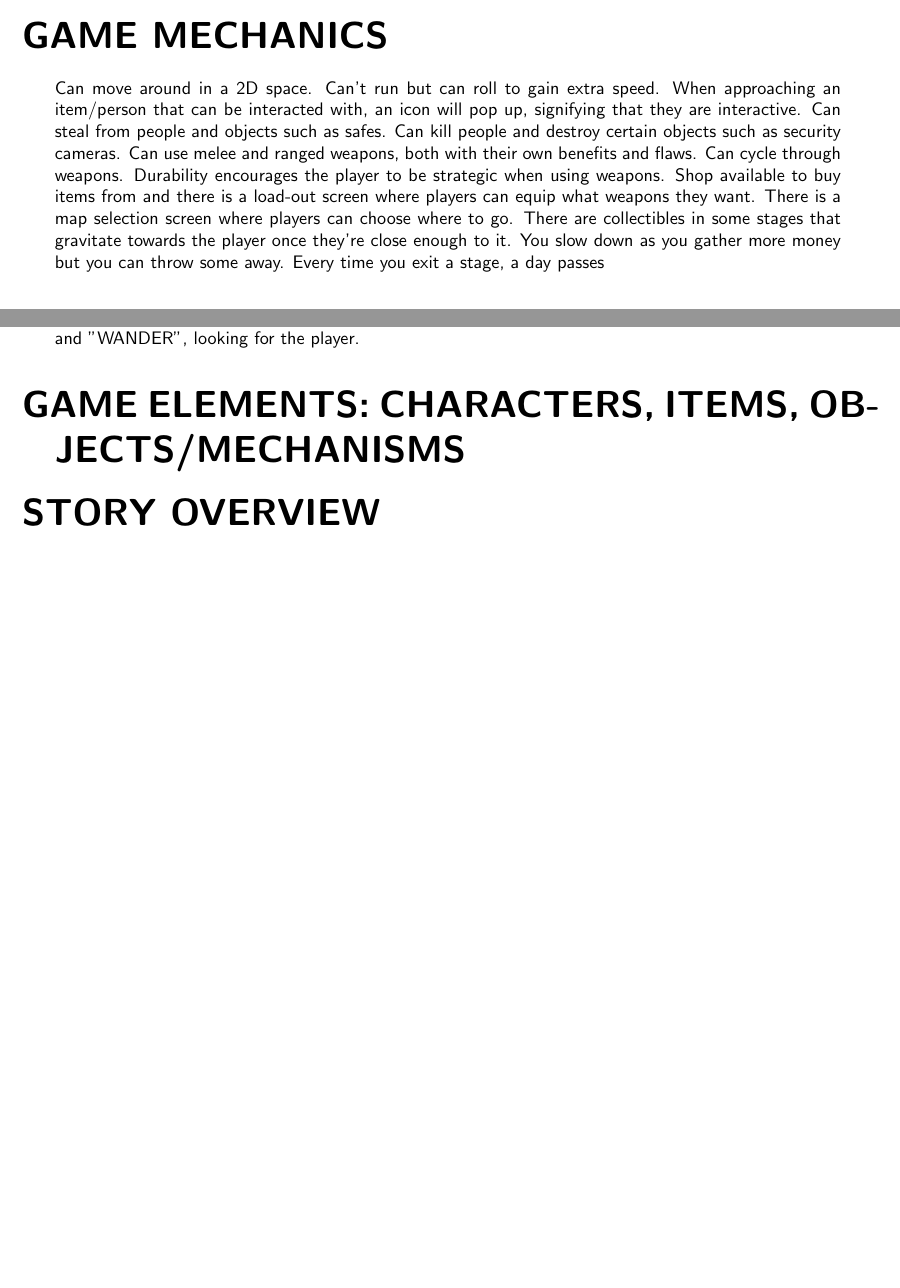
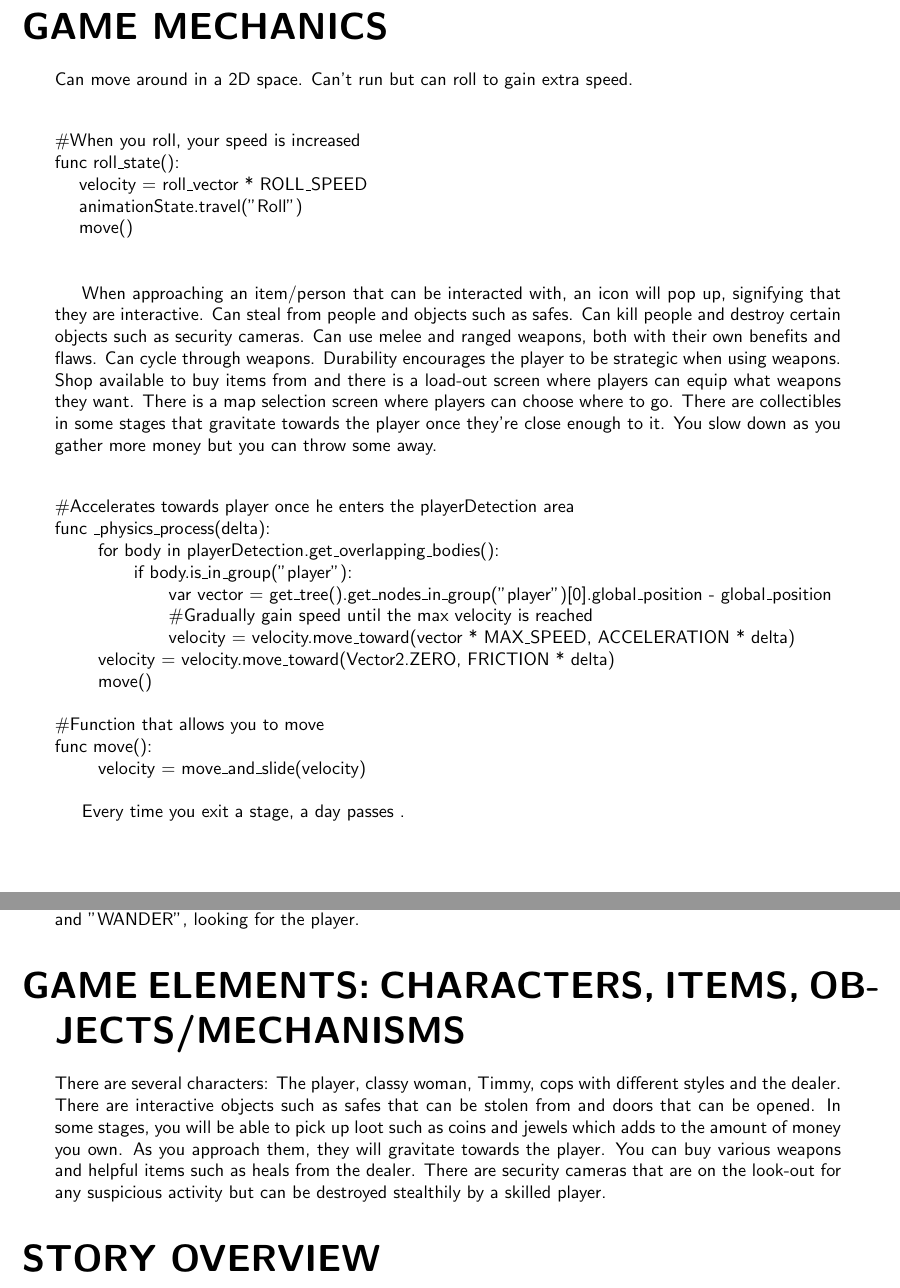
Before and after one commit to TheCaister/At-Debts-Door-Document, a LaTeX document (At Debts Door Document.tex): two parts of pages 2 and 3 of 4, joined at a grey line, cut so that both start at the same text, the shorter picture padded with empty space. Compiled offline with pdfLaTeX.

Commit message:
added in functions for rolling and items gravitating towards the player

```diff
--- a/At Debts Door Document.tex
+++ b/At Debts Door Document.tex
@@ -4,6 +4,7 @@
 \usepackage{titling}
 \usepackage[margin=1.25in]{geometry}
 \usepackage{hyperref}
+\usepackage{tabto}
 
 \titleformat{\section}
 {\bfseries\huge}
@@ -89,7 +90,34 @@ A.D.D. is set in modern America, where money rules and you, “The Player” liv
 One of the core themes of the game is money so naturally, a lot of the game's features will revolve around money and how it can be used. Money is the thing that motivates the player through Starman's threats but players will find it difficult to collect the amount owed without spending a bit of it on useful items. This creates an interesting conflict in the player's mind. Should they play it safe and leave themselves vulnerable to attacks or should they invest some of it in equipment to better defend themselves? Players should keep in mind that they should think ahead when buying weapons as they have durability and will be destroyed if they're used too many times. As you gather more money in a stage, you will get slowed down by the weight. If you don't want to get slowed down, you might have to throw some of it away to flee from a dangerous situation which adds another layer of strategy.
 
 \section{GAME MECHANICS \label{mechanics}}
-Can move around in a 2D space. Can't run but can roll to gain extra speed. When approaching an item/person that can be interacted with, an icon will pop up, signifying that they are interactive. Can steal from people and objects such as safes. Can kill people and destroy certain objects such as security cameras. Can use melee and ranged weapons, both with their own benefits and flaws. Can cycle through weapons. Durability encourages the player to be strategic when using weapons. Shop available to buy items from and there is a load-out screen where players can equip what weapons they want. There is a map selection screen where players can choose where to go. There are collectibles in some stages that gravitate towards the player once they're close enough to it. You slow down as you gather more money but you can throw some away. Every time you exit a stage, a day passes
+Can move around in a 2D space. Can't run but can roll to gain extra speed.
+\bigbreak
+\begin{tabbing}
+\#When you roll, your speed is increased\\
+fun\= c roll\_state():\\
+\>	velocity = roll\_vector * ROLL\_SPEED\\
+\>	animationState.travel("Roll")\\
+\>	move()\\
+\end{tabbing}
+\bigbreak
+When approaching an item/person that can be interacted with, an icon will pop up, signifying that they are interactive. Can steal from people and objects such as safes. Can kill people and destroy certain objects such as security cameras. Can use melee and ranged weapons, both with their own benefits and flaws. Can cycle through weapons. Durability encourages the player to be strategic when using weapons. Shop available to buy items from and there is a load-out screen where players can equip what weapons they want. There is a map selection screen where players can choose where to go. There are collectibles in some stages that gravitate towards the player once they're close enough to it. You slow down as you gather more money but you can throw some away.
+\bigbreak
+\begin{tabbing}
+\#Acc\=elerates towards player once he enters the playerDetection area\\
+func \_physics\_process(delta):\\
+\> for  b\= ody in playerDetection.get\_overlapping\_bodies():\\
+\> \> if bo\=dy.is\_in\_group("player"):\\
+\> \> \> var vector = get\_tree().get\_nodes\_in\_group("player")[0].global\_position - global\_position\\
+\> \> \> \#Gradually gain speed until the max velocity is reached\\
+\> \> \> velocity = velocity.move\_toward(vector * MAX\_SPEED, ACCELERATION * delta) \\
+\> velocity = velocity.move\_toward(Vector2.ZERO, FRICTION * delta)\\
+\> move()\\ \\
+\#Function that allows you to move\\
+func move():\\
+\> velocity = move\_and\_slide(velocity)
+\end{tabbing}
+\bigbreak
+Every time you exit a stage, a day passes .
 
 \section{GAME MECHANICS - SUMMARY \label{mechanicssumm}}
 In summary, A.D.D. exhibits many features found in other top-down 2D shooters but incorporates some that are unique to itself.
@@ -104,6 +132,7 @@ When the player is being a model citizen and not causing trouble such as attacki
 Once the world has been alerted of the player's crimes, enemies will spawn and target the player. They also have an area of detection and if the player is within this area, they will be chased down mercilessly. If they get close enough to the player, they will start attacking with whatever weapon is in their possession. If the player manages to escape from their area of detection, the cops' states will also flip between "IDLE" and "WANDER", looking for the player.
 
 \section{GAME ELEMENTS: CHARACTERS, ITEMS, OBJECTS/MECHANISMS \label{elements}}
+There are several characters: The player, classy woman, Timmy, cops with different styles and the dealer. There are interactive objects such as safes that can be stolen from and doors that can be opened. In some stages, you will be able to pick up loot such as coins and jewels which adds to the amount of money you own. As you approach them, they will gravitate towards the player. You can buy various weapons and helpful items such as heals from the dealer. There are security cameras that are on the look-out for any suspicious activity but can be destroyed stealthily by a skilled player.
 
 \section{STORY OVERVIEW \label{storyover}}
 Starting from a simple robbery of a gas station, “The Player” quickly moves up the ladder and with the right equipment, high-end banks are ripe for the picking. All of this is essential of course, as the time frame in order to pay “Starman” creeps ever closer.
```
Also changed, not shown: At Debts Door Document.pdf, 3 other files.
